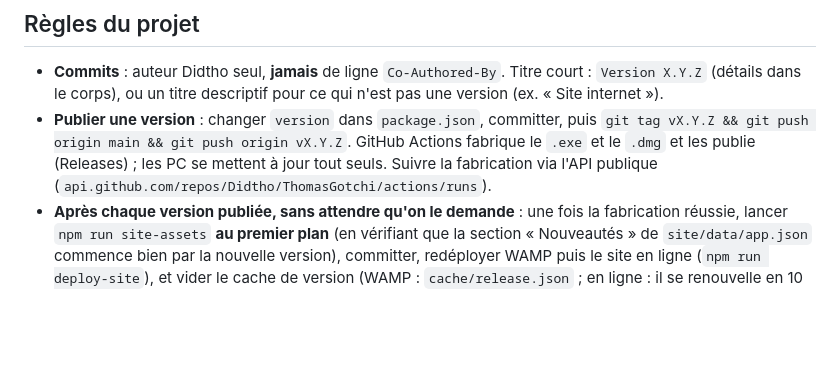
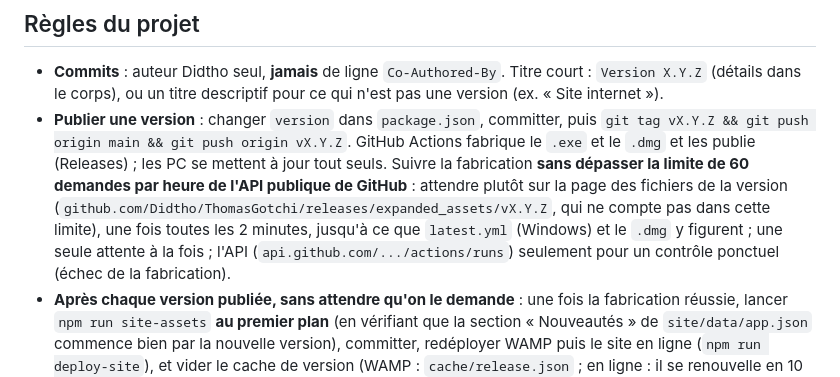
Before and after one commit to Didtho/ThomasGotchi, a Markdown page: CLAUDE.md, the part around the change. GitHub-like rendering; blank space fills up the shorter version.

Commit message:
CLAUDE.md : suivre les fabrications sans dépasser la limite de l'API GitHub

```diff
--- a/CLAUDE.md
+++ b/CLAUDE.md
@@ -48,8 +48,11 @@ Electron, sinon il démarre comme Node (`Remove-Item Env:ELECTRON_RUN_AS_NODE`).
   (détails dans le corps), ou un titre descriptif pour ce qui n'est pas une version (ex. « Site internet »).
 - **Publier une version** : changer `version` dans `package.json`, committer, puis
   `git tag vX.Y.Z && git push origin main && git push origin vX.Y.Z`. GitHub Actions fabrique le `.exe` et le
-  `.dmg` et les publie (Releases) ; les PC se mettent à jour tout seuls. Suivre la fabrication via l'API publique
-  (`api.github.com/repos/Didtho/ThomasGotchi/actions/runs`).
+  `.dmg` et les publie (Releases) ; les PC se mettent à jour tout seuls. Suivre la fabrication **sans dépasser la
+  limite de 60 demandes par heure de l'API publique de GitHub** : attendre plutôt sur la page des fichiers de la
+  version (`github.com/Didtho/ThomasGotchi/releases/expanded_assets/vX.Y.Z`, qui ne compte pas dans cette limite),
+  une fois toutes les 2 minutes, jusqu'à ce que `latest.yml` (Windows) et le `.dmg` y figurent ; une seule attente à la
+  fois ; l'API (`api.github.com/.../actions/runs`) seulement pour un contrôle ponctuel (échec de la fabrication).
 - **Après chaque version publiée, sans attendre qu'on le demande** : une fois la fabrication réussie, lancer
   `npm run site-assets` **au premier plan** (en vérifiant que la section « Nouveautés » de `site/data/app.json`
   commence bien par la nouvelle version), committer, redéployer WAMP puis le site en ligne (`npm run deploy-site`),
```
